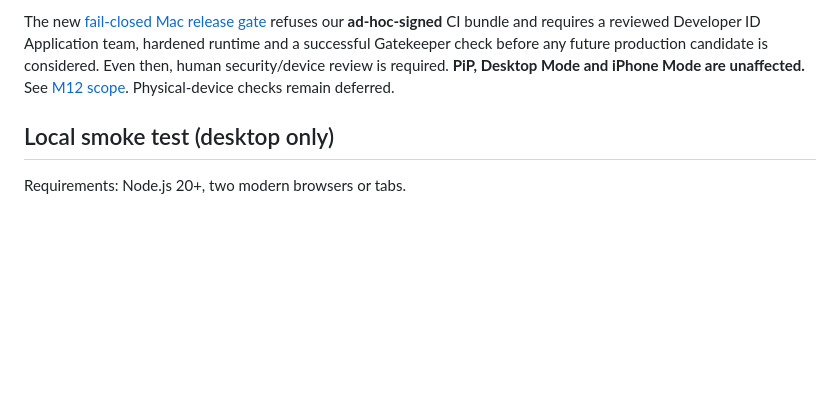
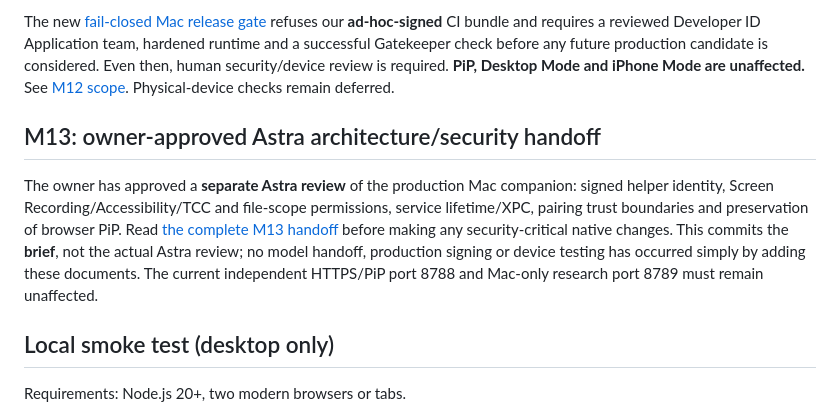
Before and after one commit to damxntheman/FLOATDESK, a Markdown page: README.md, the part around the change. GitHub-like rendering; blank space fills up the shorter version.

```diff
--- a/README.md
+++ b/README.md
@@ -79,6 +79,10 @@ When you select a trusted project folder and Node executable through the Mac men
 
 The new [fail-closed Mac release gate](scripts/verify-mac-release.sh) refuses our **ad-hoc-signed** CI bundle and requires a reviewed Developer ID Application team, hardened runtime and a successful Gatekeeper check before any future production candidate is considered. Even then, human security/device review is required. **PiP, Desktop Mode and iPhone Mode are unaffected.** See [M12 scope](docs/M12-LOCAL-INTEGRITY.md). Physical-device checks remain deferred.
 
+## M13: owner-approved Astra architecture/security handoff
+
+The owner has approved a **separate Astra review** of the production Mac companion: signed helper identity, Screen Recording/Accessibility/TCC and file-scope permissions, service lifetime/XPC, pairing trust boundaries and preservation of browser PiP. Read [the complete M13 handoff](docs/M13-ASTRA-HANDOFF.md) before making any security-critical native changes. This commits the **brief**, not the actual Astra review; no model handoff, production signing or device testing has occurred simply by adding these documents. The current independent HTTPS/PiP port 8788 and Mac-only research port 8789 must remain unaffected.
+
 ## Local smoke test (desktop only)
 
 Requirements: Node.js 20+, two modern browsers or tabs.
```
Also changed, not shown: docs/M13-ASTRA-HANDOFF.md (added, +74 -0 lines), docs/ROADMAP.md (+8 -0 lines).
